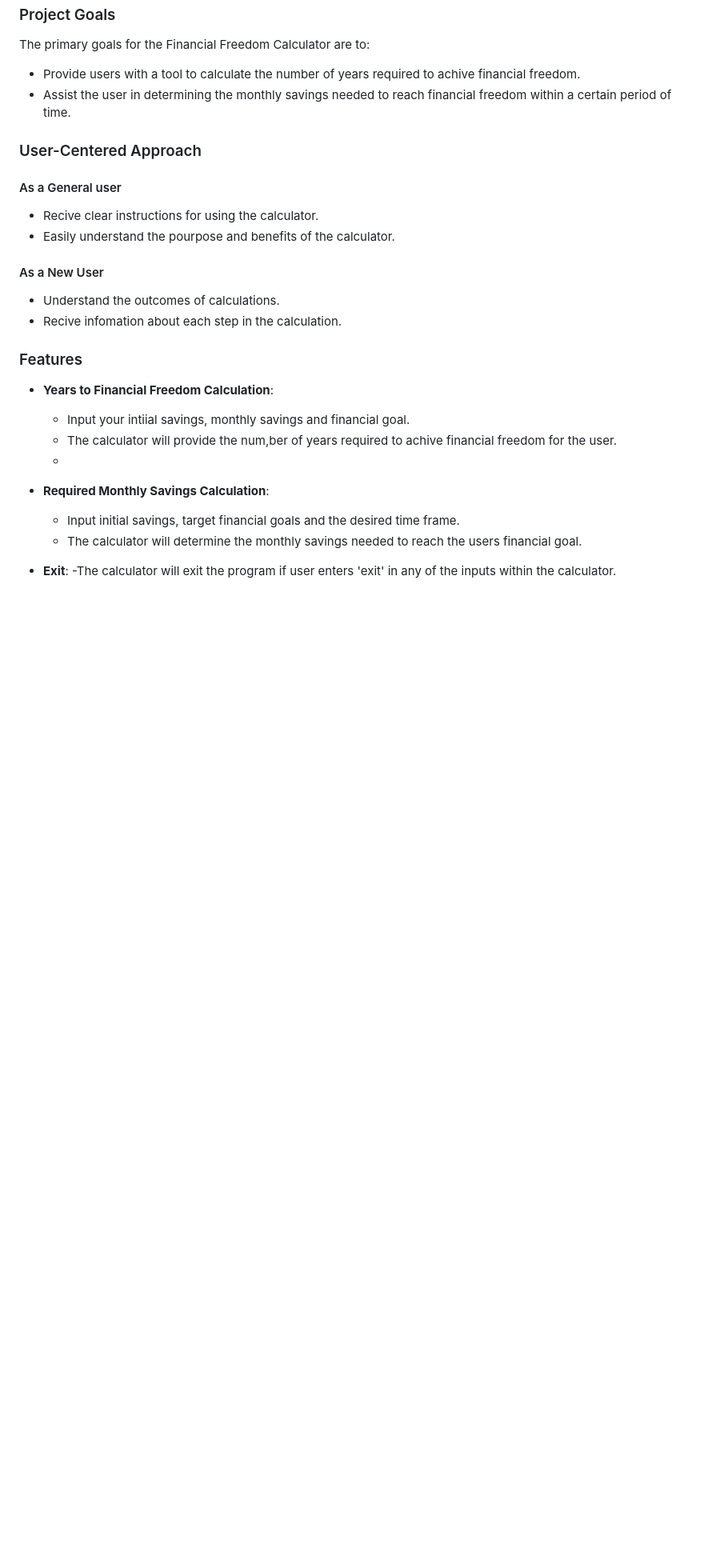
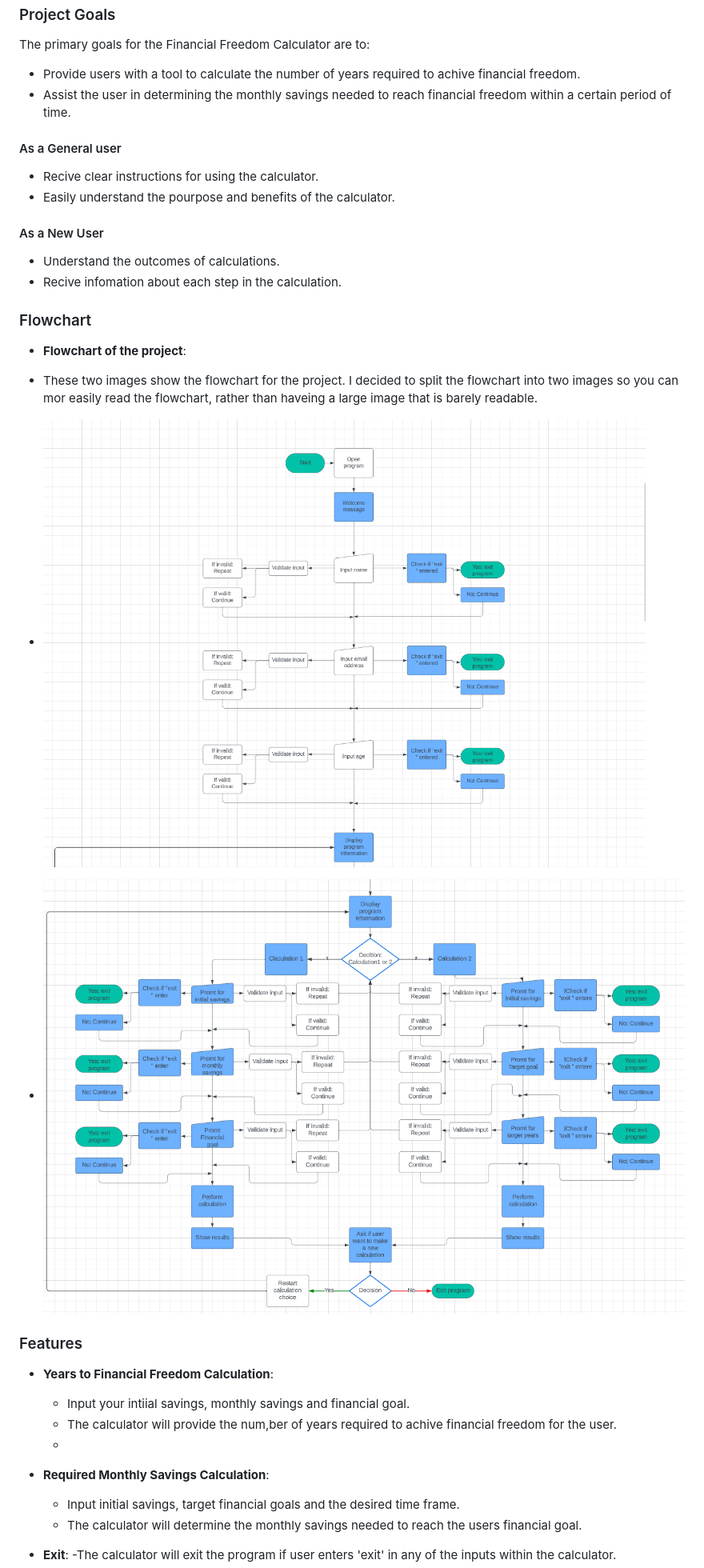
Before and after one commit to Annibor/financial-freedom-calc, a Markdown page: README.md, the part around the change. Shown: that part at 80% size. Drawn GitHub-style; pictures changed too: docs/img/flowchart_part_one.png (added), docs/img/flowchart_part_two.png (added); blank space fills up the shorter version.

Commit message:
Docs: Add flowchart and info for flowchart

```diff
--- a/README.md
+++ b/README.md
@@ -43,9 +43,6 @@ The primary goals for the Financial Freedom Calculator are to:
 - Provide users with a tool to calculate the number of years required to achive financial freedom.
 - Assist the user in determining the monthly savings needed to reach financial freedom within a certain period of time.
 
-### User-Centered Approach
-
-
 #### As a General user
 
 - Recive clear instructions for using the calculator.
@@ -55,6 +52,14 @@ The primary goals for the Financial Freedom Calculator are to:
 
 - Understand the outcomes of calculations.
 - Recive infomation about each step in the calculation.
+
+### Flowchart
+
+- **Flowchart of the project**:
+- These two images show the flowchart for the project. I decided to split the flowchart into two images so you can mor easily read the flowchart, rather than haveing a large image that is barely readable.
+
+- ![Flowchart image part one, of the start and user data inputs.](./docs/img/flowchart_part_one.png)
+- ![Flowchart image part two, of the different calculations for the project](./docs/img/flowchart_part_two.png)
 
 ### Features
 
```
